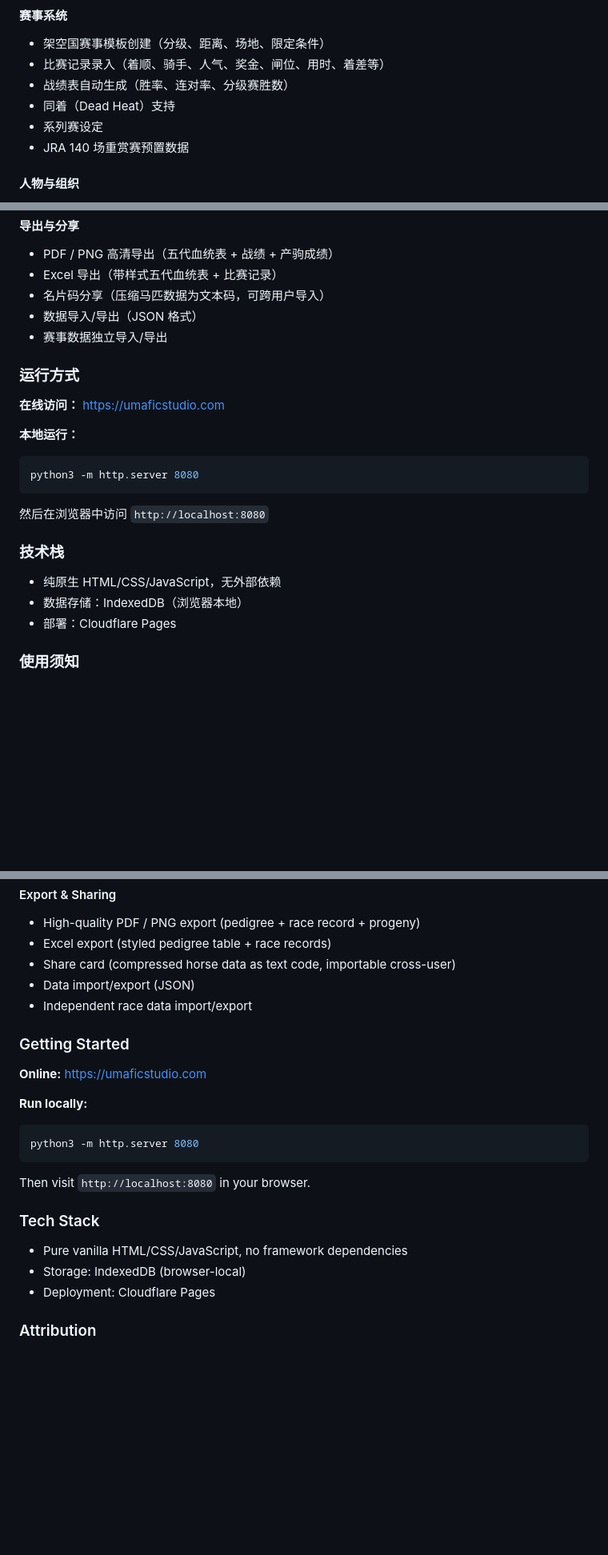
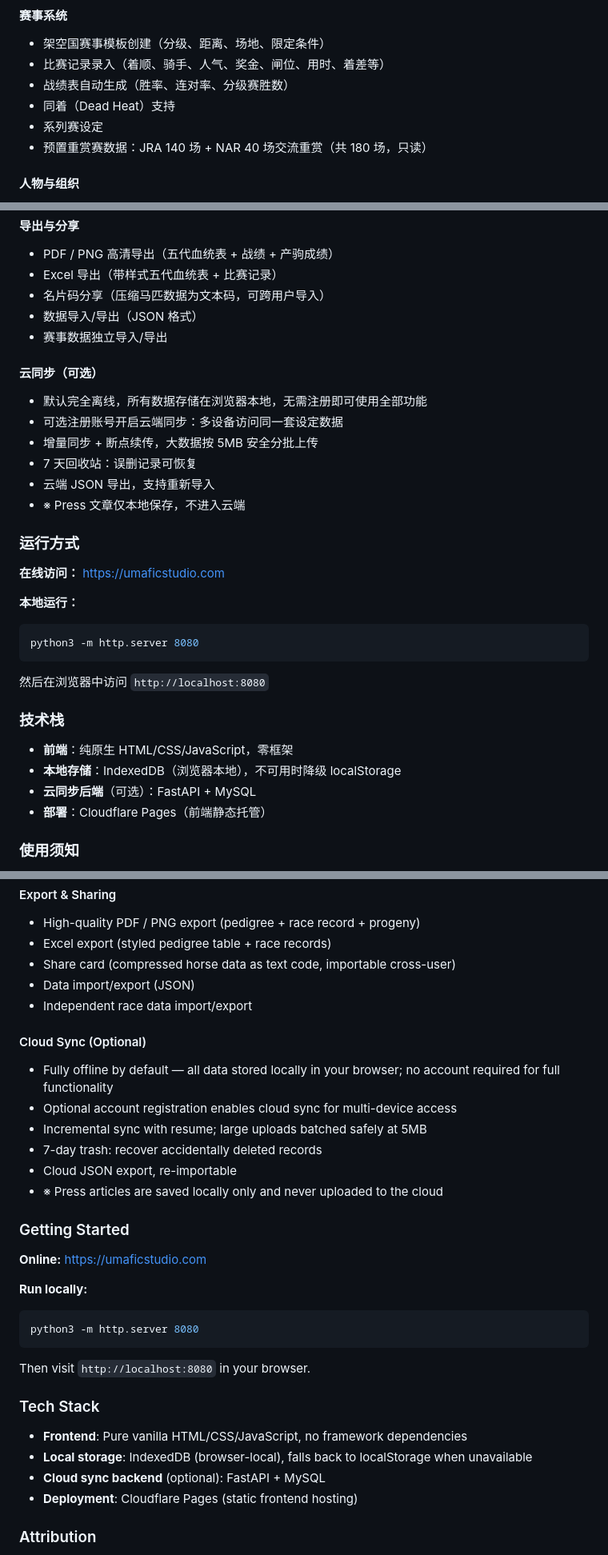
Before and after one commit to AoshimaIzumiai/UmaFicStudio, a Markdown page: README.md, 3 parts joined by grey strips. Shown at 80% size. Rendered like a GitHub page; blank space fills up the shorter version.

Commit message:
docs: update README with cloud sync and current data stats

```diff
--- a/README.md
+++ b/README.md
@@ -30,7 +30,7 @@
 - 战绩表自动生成（胜率、连对率、分级赛胜数）
 - 同着（Dead Heat）支持
 - 系列赛设定
-- JRA 140 场重赏赛预置数据
+- 预置重赏赛数据：JRA 140 场 + NAR 40 场交流重赏（共 180 场，只读）
 
 #### 人物与组织
 - 马主 / 练马师 / 牧场 / 骑手 CRUD
@@ -63,6 +63,14 @@
 - 数据导入/导出（JSON 格式）
 - 赛事数据独立导入/导出
 
+#### 云同步（可选）
+- 默认完全离线，所有数据存储在浏览器本地，无需注册即可使用全部功能
+- 可选注册账号开启云端同步：多设备访问同一套设定数据
+- 增量同步 + 断点续传，大数据按 5MB 安全分批上传
+- 7 天回收站：误删记录可恢复
+- 云端 JSON 导出，支持重新导入
+- ※ Press 文章仅本地保存，不进入云端
+
 ### 运行方式
 
 **在线访问：** https://umaficstudio.com
@@ -75,9 +83,10 @@ python3 -m http.server 8080
 
 ### 技术栈
 
-- 纯原生 HTML/CSS/JavaScript，无外部依赖
-- 数据存储：IndexedDB（浏览器本地）
-- 部署：Cloudflare Pages
+- **前端**：纯原生 HTML/CSS/JavaScript，零框架
+- **本地存储**：IndexedDB（浏览器本地），不可用时降级 localStorage
+- **云同步后端**（可选）：FastAPI + MySQL
+- **部署**：Cloudflare Pages（前端静态托管）
 
 ### 使用须知
 
@@ -150,6 +159,14 @@ A world-building tool for fictional horse racing enthusiasts, providing comprehe
 - Data import/export (JSON)
 - Independent race data import/export
 
+#### Cloud Sync (Optional)
+- Fully offline by default — all data stored locally in your browser; no account required for full functionality
+- Optional account registration enables cloud sync for multi-device access
+- Incremental sync with resume; large uploads batched safely at 5MB
+- 7-day trash: recover accidentally deleted records
+- Cloud JSON export, re-importable
+- ※ Press articles are saved locally only and never uploaded to the cloud
+
 ### Getting Started
 
 **Online:** https://umaficstudio.com
@@ -162,9 +179,10 @@ Then visit `http://localhost:8080` in your browser.
 
 ### Tech Stack
 
-- Pure vanilla HTML/CSS/JavaScript, no framework dependencies
-- Storage: IndexedDB (browser-local)
-- Deployment: Cloudflare Pages
+- **Frontend**: Pure vanilla HTML/CSS/JavaScript, no framework dependencies
+- **Local storage**: IndexedDB (browser-local), falls back to localStorage when unavailable
+- **Cloud sync backend** (optional): FastAPI + MySQL
+- **Deployment**: Cloudflare Pages (static frontend hosting)
 
 ### Attribution
 
```
Also changed, not shown: other parts of README.md (+5 -5 lines).
